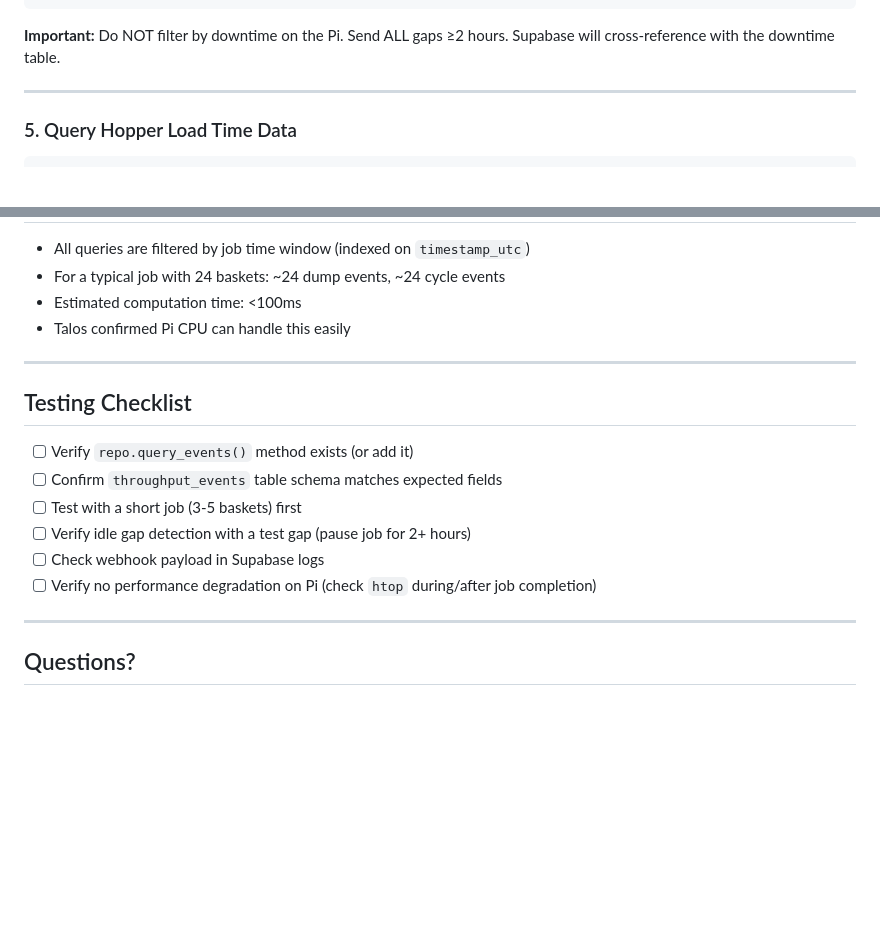
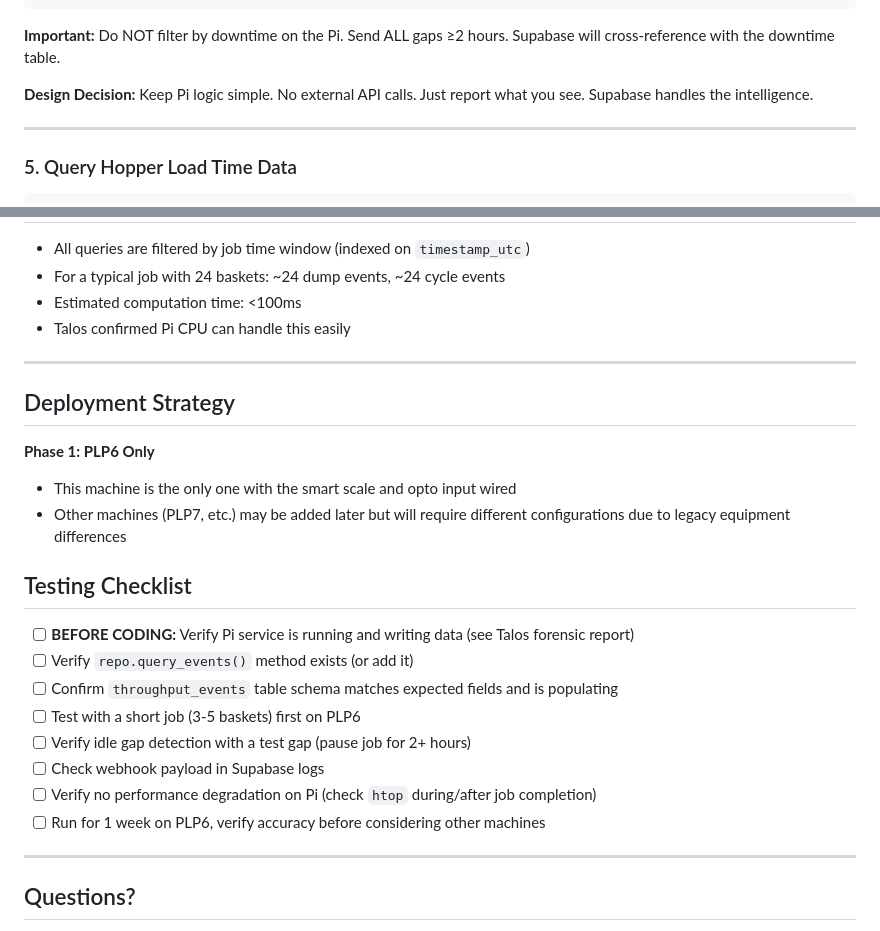
Before and after one commit to jlthompson0351/hoppers, a Markdown page: HANDOFF-EMPLOYEE-EFFICIENCY.md, 2 parts joined by grey strips. GitHub-like rendering; blank space fills up the shorter version.

Commit message:
Update handoff: Pi stays simple, PLP6 only deployment, forensic prereq

````diff
--- a/HANDOFF-EMPLOYEE-EFFICIENCY.md
+++ b/HANDOFF-EMPLOYEE-EFFICIENCY.md
@@ -82,6 +82,8 @@ for i in range(len(dump_events) - 1):
 ```
 
 **Important:** Do NOT filter by downtime on the Pi. Send ALL gaps ≥2 hours. Supabase will cross-reference with the downtime table.
+
+**Design Decision:** Keep Pi logic simple. No external API calls. Just report what you see. Supabase handles the intelligence.
 
 ---
 
@@ -203,14 +205,22 @@ payload = {
 
 ---
 
+## Deployment Strategy
+
+**Phase 1: PLP6 Only**
+- This machine is the only one with the smart scale and opto input wired
+- Other machines (PLP7, etc.) may be added later but will require different configurations due to legacy equipment differences
+
 ## Testing Checklist
 
+- [ ] **BEFORE CODING:** Verify Pi service is running and writing data (see Talos forensic report)
 - [ ] Verify `repo.query_events()` method exists (or add it)
-- [ ] Confirm `throughput_events` table schema matches expected fields
-- [ ] Test with a short job (3-5 baskets) first
+- [ ] Confirm `throughput_events` table schema matches expected fields and is populating
+- [ ] Test with a short job (3-5 baskets) first on PLP6
 - [ ] Verify idle gap detection with a test gap (pause job for 2+ hours)
 - [ ] Check webhook payload in Supabase logs
 - [ ] Verify no performance degradation on Pi (check `htop` during/after job completion)
+- [ ] Run for 1 week on PLP6, verify accuracy before considering other machines
 
 ---
 
````
